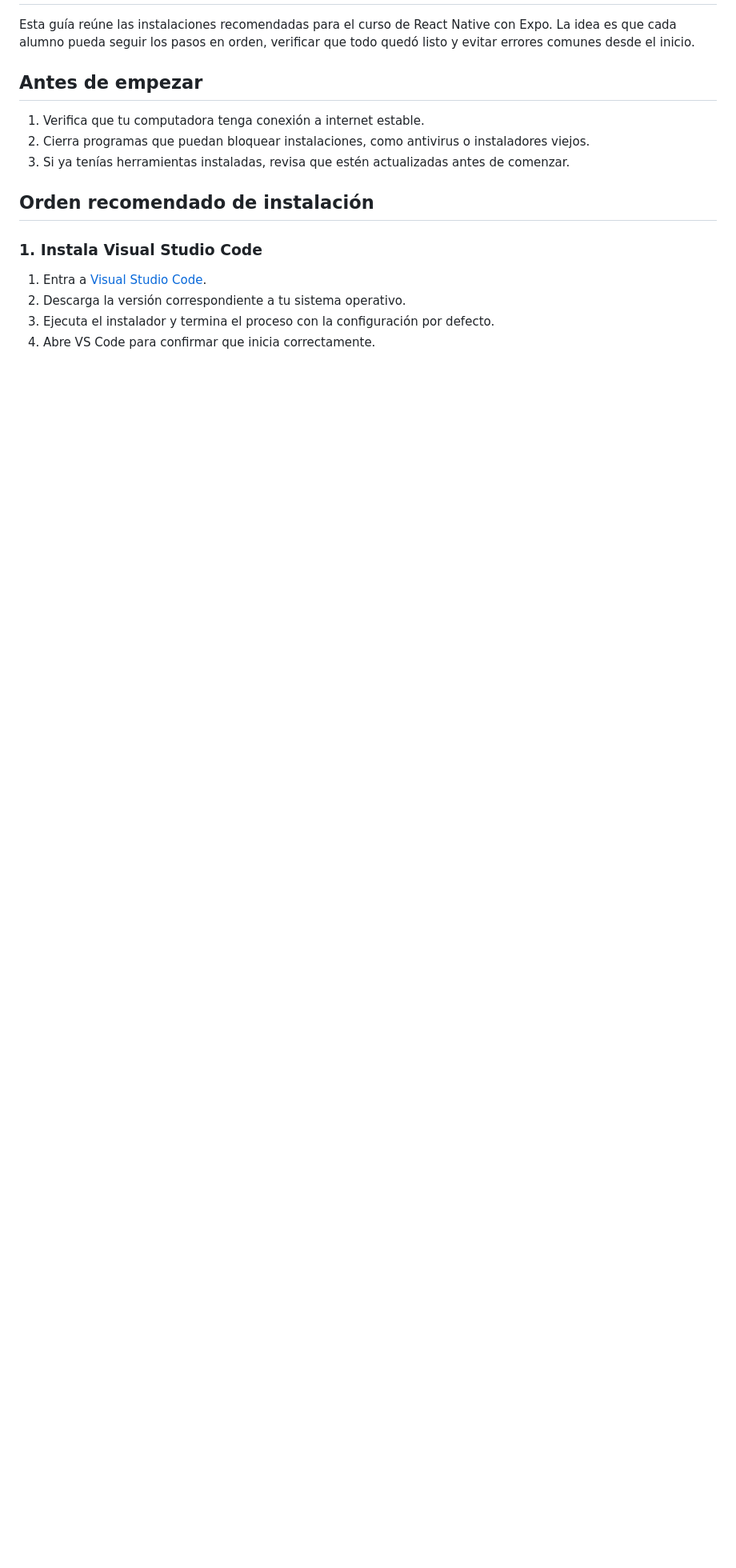
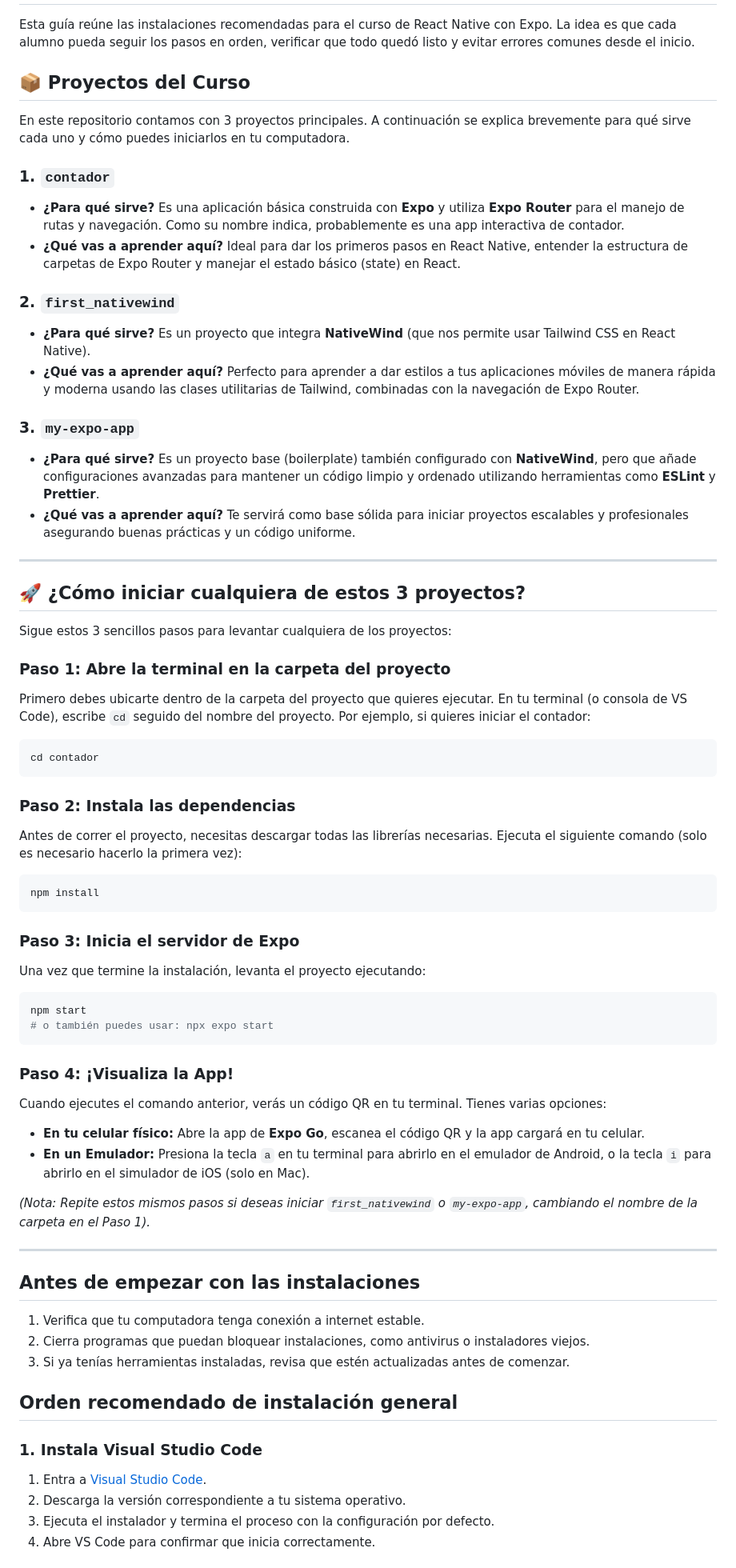
Before and after one commit to albinrk10/Rn_expo_class, a Markdown page: readme.md, the part around the change. Shown at 80% size. Rendered like a GitHub page; blank space fills up the shorter version.

Commit message:
documentado

````diff
--- a/readme.md
+++ b/readme.md
@@ -9,13 +9,64 @@
 
 Esta guía reúne las instalaciones recomendadas para el curso de React Native con Expo. La idea es que cada alumno pueda seguir los pasos en orden, verificar que todo quedó listo y evitar errores comunes desde el inicio.
 
-## Antes de empezar
+## 📦 Proyectos del Curso
+
+En este repositorio contamos con 3 proyectos principales. A continuación se explica brevemente para qué sirve cada uno y cómo puedes iniciarlos en tu computadora.
+
+### 1. `contador`
+- **¿Para qué sirve?** Es una aplicación básica construida con **Expo** y utiliza **Expo Router** para el manejo de rutas y navegación. Como su nombre indica, probablemente es una app interactiva de contador.
+- **¿Qué vas a aprender aquí?** Ideal para dar los primeros pasos en React Native, entender la estructura de carpetas de Expo Router y manejar el estado básico (state) en React.
+
+### 2. `first_nativewind`
+- **¿Para qué sirve?** Es un proyecto que integra **NativeWind** (que nos permite usar Tailwind CSS en React Native).
+- **¿Qué vas a aprender aquí?** Perfecto para aprender a dar estilos a tus aplicaciones móviles de manera rápida y moderna usando las clases utilitarias de Tailwind, combinadas con la navegación de Expo Router.
+
+### 3. `my-expo-app`
+- **¿Para qué sirve?** Es un proyecto base (boilerplate) también configurado con **NativeWind**, pero que añade configuraciones avanzadas para mantener un código limpio y ordenado utilizando herramientas como **ESLint** y **Prettier**.
+- **¿Qué vas a aprender aquí?** Te servirá como base sólida para iniciar proyectos escalables y profesionales asegurando buenas prácticas y un código uniforme.
+
+---
+
+## 🚀 ¿Cómo iniciar cualquiera de estos 3 proyectos?
+
+Sigue estos 3 sencillos pasos para levantar cualquiera de los proyectos:
+
+### Paso 1: Abre la terminal en la carpeta del proyecto
+Primero debes ubicarte dentro de la carpeta del proyecto que quieres ejecutar. En tu terminal (o consola de VS Code), escribe `cd` seguido del nombre del proyecto.
+Por ejemplo, si quieres iniciar el contador:
+```bash
+cd contador
+```
+
+### Paso 2: Instala las dependencias
+Antes de correr el proyecto, necesitas descargar todas las librerías necesarias. Ejecuta el siguiente comando (solo es necesario hacerlo la primera vez):
+```bash
+npm install
+```
+
+### Paso 3: Inicia el servidor de Expo
+Una vez que termine la instalación, levanta el proyecto ejecutando:
+```bash
+npm start
+# o también puedes usar: npx expo start
+```
+
+### Paso 4: ¡Visualiza la App!
+Cuando ejecutes el comando anterior, verás un código QR en tu terminal. Tienes varias opciones:
+- **En tu celular físico:** Abre la app de **Expo Go**, escanea el código QR y la app cargará en tu celular.
+- **En un Emulador:** Presiona la tecla `a` en tu terminal para abrirlo en el emulador de Android, o la tecla `i` para abrirlo en el simulador de iOS (solo en Mac).
+
+*(Nota: Repite estos mismos pasos si deseas iniciar `first_nativewind` o `my-expo-app`, cambiando el nombre de la carpeta en el Paso 1).*
+
+---
+
+## Antes de empezar con las instalaciones
 
 1. Verifica que tu computadora tenga conexión a internet estable.
 2. Cierra programas que puedan bloquear instalaciones, como antivirus o instaladores viejos.
 3. Si ya tenías herramientas instaladas, revisa que estén actualizadas antes de comenzar.
 
-## Orden recomendado de instalación
+## Orden recomendado de instalación general
 
 ### 1. Instala Visual Studio Code
 
````
